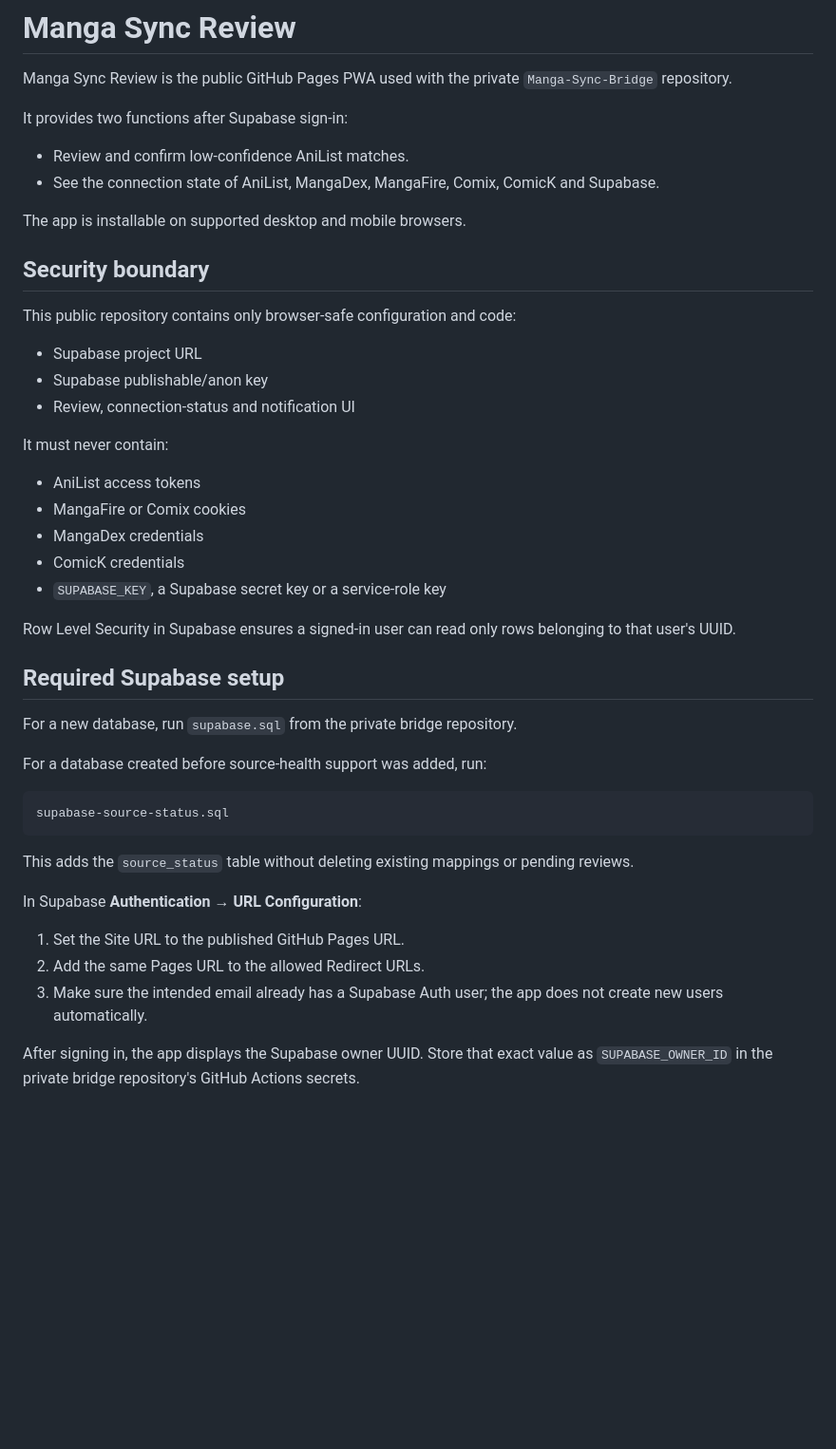
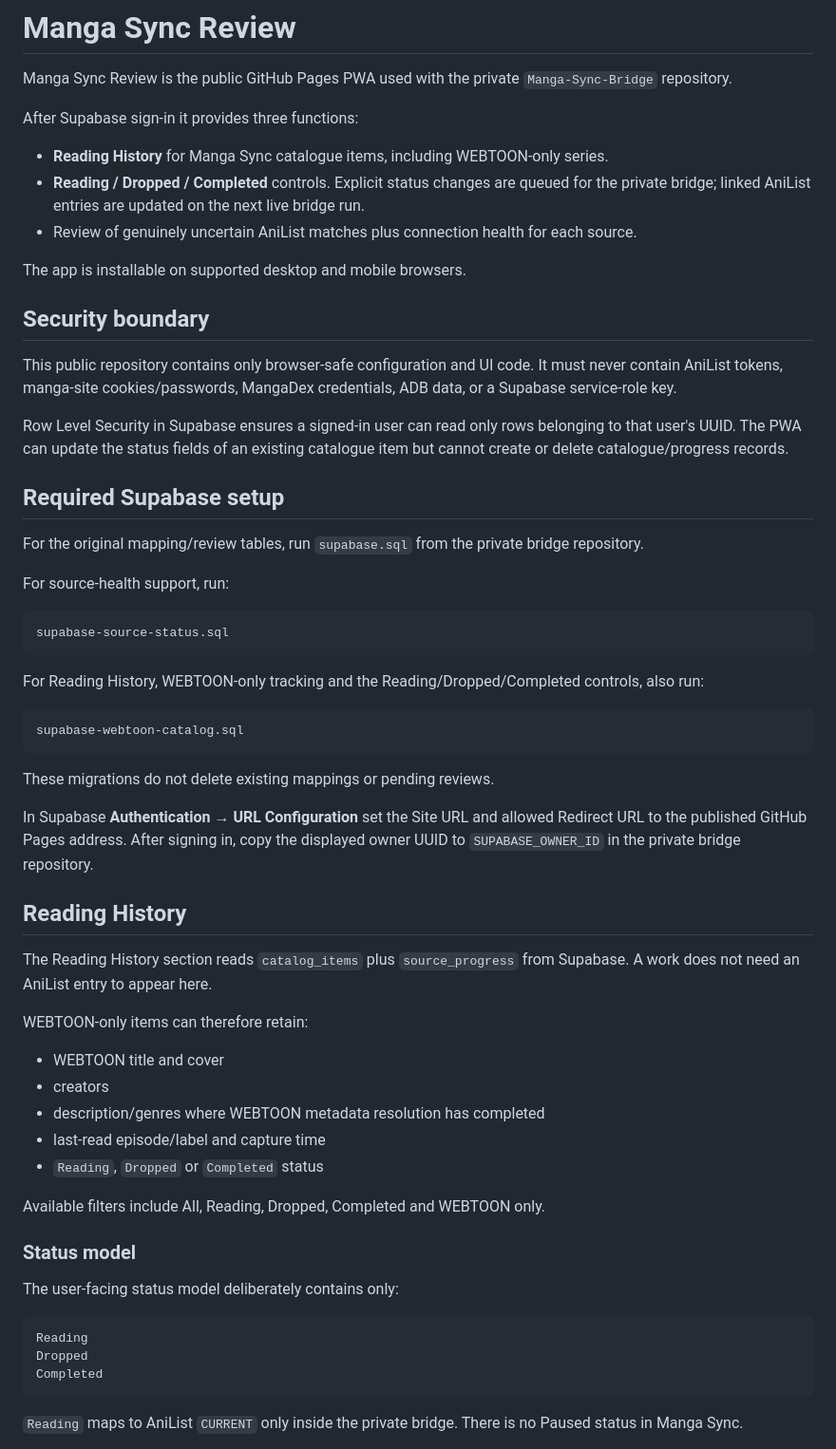
Before and after one commit to Satvick13/Manga-Sync-Review, a Markdown page: README.md, the part around one of its changes. Shown at 95% size. GitHub-like rendering; blank space fills up the shorter version.

Commit message:
Document reading history and status controls

````diff
--- a/README.md
+++ b/README.md
@@ -2,47 +2,63 @@
 
 Manga Sync Review is the public GitHub Pages PWA used with the private `Manga-Sync-Bridge` repository.
 
-It provides two functions after Supabase sign-in:
+After Supabase sign-in it provides three functions:
 
-- Review and confirm low-confidence AniList matches.
-- See the connection state of AniList, MangaDex, MangaFire, Comix, ComicK and Supabase.
+- **Reading History** for Manga Sync catalogue items, including WEBTOON-only series.
+- **Reading / Dropped / Completed** controls. Explicit status changes are queued for the private bridge; linked AniList entries are updated on the next live bridge run.
+- Review of genuinely uncertain AniList matches plus connection health for each source.
 
 The app is installable on supported desktop and mobile browsers.
 
 ## Security boundary
 
-This public repository contains only browser-safe configuration and code:
+This public repository contains only browser-safe configuration and UI code. It must never contain AniList tokens, manga-site cookies/passwords, MangaDex credentials, ADB data, or a Supabase service-role key.
 
-- Supabase project URL
-- Supabase publishable/anon key
-- Review, connection-status and notification UI
-
-It must never contain:
-
-- AniList access tokens
-- MangaFire or Comix cookies
-- MangaDex credentials
-- ComicK credentials
-- `SUPABASE_KEY`, a Supabase secret key or a service-role key
-
-Row Level Security in Supabase ensures a signed-in user can read only rows belonging to that user's UUID.
+Row Level Security in Supabase ensures a signed-in user can read only rows belonging to that user's UUID. The PWA can update the status fields of an existing catalogue item but cannot create or delete catalogue/progress records.
 
 ## Required Supabase setup
 
-For a new database, run `supabase.sql` from the private bridge repository.
+For the original mapping/review tables, run `supabase.sql` from the private bridge repository.
 
-For a database created before source-health support was added, run:
+For source-health support, run:
 
 ```text
 supabase-source-status.sql
 ```
 
-This adds the `source_status` table without deleting existing mappings or pending reviews.
+For Reading History, WEBTOON-only tracking and the Reading/Dropped/Completed controls, also run:
 
-In Supabase **Authentication → URL Configuration**:
+```text
+supabase-webtoon-catalog.sql
+```
 
-1. Set the Site URL to the published GitHub Pages URL.
-2. Add the same Pages URL to the allowed Redirect URLs.
-3. Make sure the intended email already has a Supabase Auth user; the app does not create new users automatically.
+These migrations do not delete existing mappings or pending reviews.
 
-After signing in, the app displays the Supabase owner UUID. Store that exact value as `SUPABASE_OWNER_ID` in the private bridge repository's GitHub Actions secrets.
+In Supabase **Authentication → URL Configuration** set the Site URL and allowed Redirect URL to the published GitHub Pages address. After signing in, copy the displayed owner UUID to `SUPABASE_OWNER_ID` in the private bridge repository.
+
+## Reading History
+
+The Reading History section reads `catalog_items` plus `source_progress` from Supabase. A work does not need an AniList entry to appear here.
+
+WEBTOON-only items can therefore retain:
+
+- WEBTOON title and cover
+- creators
+- description/genres where WEBTOON metadata resolution has completed
+- last-read episode/label and capture time
+- `Reading`, `Dropped` or `Completed` status
+
+Available filters include All, Reading, Dropped, Completed and WEBTOON only.
+
+### Status model
+
+The user-facing status model deliberately contains only:
+
+```text
+Reading
+Dropped
+Completed
+```
+
+`Reading` maps to AniList `CURRENT` only inside the private bridge. There is no Paused status in Manga Sync.
+
````
Also changed, not shown: other parts of README.md (+20 -60 lines).
